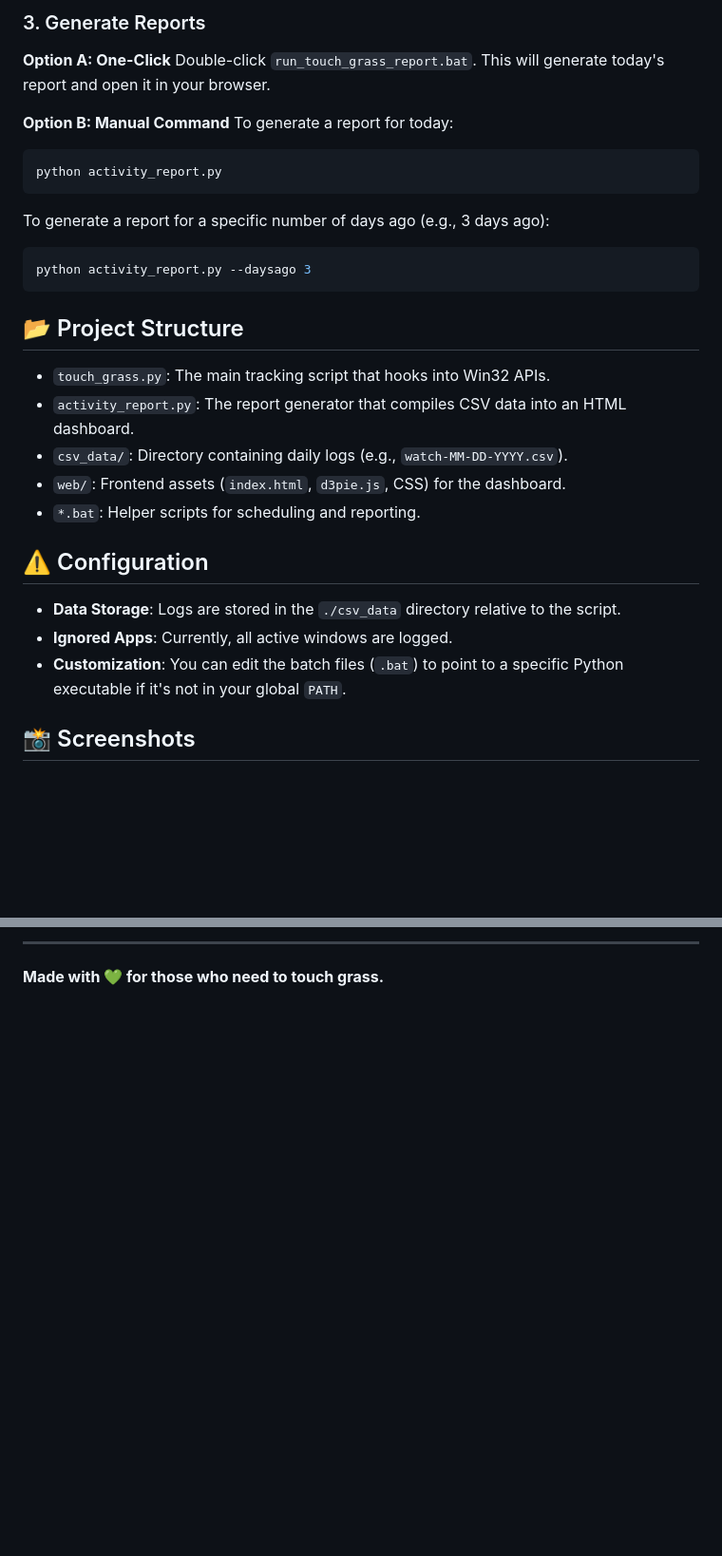
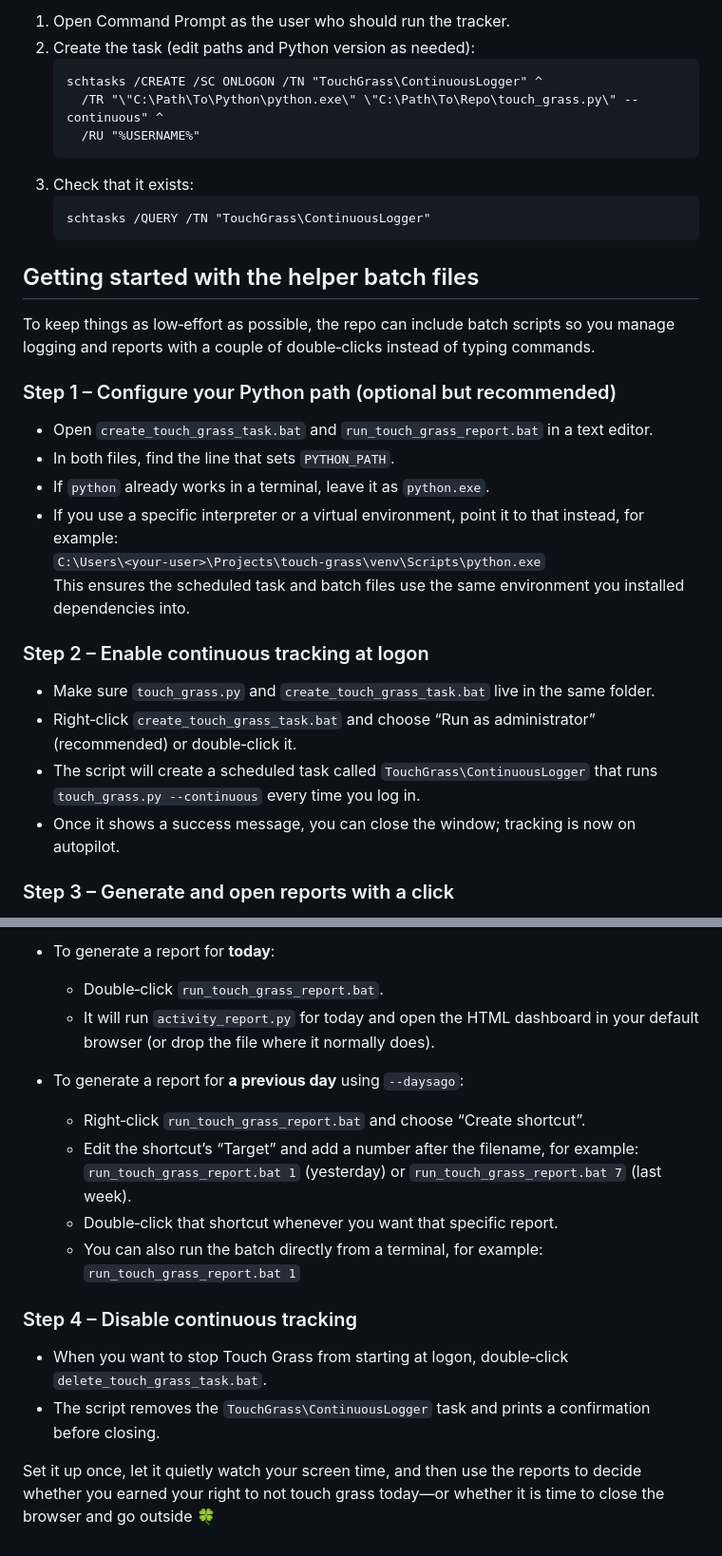
Before and after one commit to manasvitwr/touch-grass, a Markdown page: README.md, 2 parts joined by grey strips. Shown: that part at 95% size. GitHub-like rendering; blank space fills up the shorter version.

````diff
--- a/README.md
+++ b/README.md
@@ -72,32 +62,35 @@ If running manually, simply press `Ctrl+C` in the terminal window.
 
-### 3. Generate Reports
-**Option A: One-Click**
-Double-click `run_touch_grass_report.bat`. This will generate today's report and open it in your browser.
+1. Open Command Prompt as the user who should run the tracker.
+2. Create the task (edit paths and Python version as needed):
+   ```cmd
+   schtasks /CREATE /SC ONLOGON /TN "TouchGrass\ContinuousLogger" ^
+     /TR "\"C:\Path\To\Python\python.exe\" \"C:\Path\To\Repo\touch_grass.py\" --continuous" ^
+     /RU "%USERNAME%"
+   ```
+3. Check that it exists:
+   ```cmd
+   schtasks /QUERY /TN "TouchGrass\ContinuousLogger"
+   ```
 
-**Option B: Manual Command**
-To generate a report for today:
-```bash
-python activity_report.py
-```
+## Getting started with the helper batch files
 
-To generate a report for a specific number of days ago (e.g., 3 days ago):
-```bash
-python activity_report.py --daysago 3
-```
+To keep things as low‑effort as possible, the repo can include batch scripts so you manage logging and reports with a couple of double‑clicks instead of typing commands.
 
-## 📂 Project Structure
+### Step 1 – Configure your Python path (optional but recommended)
 
-- `touch_grass.py`: The main tracking script that hooks into Win32 APIs.
-- `activity_report.py`: The report generator that compiles CSV data into an HTML dashboard.
-- `csv_data/`: Directory containing daily logs (e.g., `watch-MM-DD-YYYY.csv`).
-- `web/`: Frontend assets (`index.html`, `d3pie.js`, CSS) for the dashboard.
-- `*.bat`: Helper scripts for scheduling and reporting.
+- Open `create_touch_grass_task.bat` and `run_touch_grass_report.bat` in a text editor.
+- In both files, find the line that sets `PYTHON_PATH`.
+- If `python` already works in a terminal, leave it as `python.exe`.
+- If you use a specific interpreter or a virtual environment, point it to that instead, for example:
+  `C:\Users\<your-user>\Projects\touch-grass\venv\Scripts\python.exe`
+  This ensures the scheduled task and batch files use the same environment you installed dependencies into.
 
-## ⚠️ Configuration
+### Step 2 – Enable continuous tracking at logon
 
-- **Data Storage**: Logs are stored in the `./csv_data` directory relative to the script.
-- **Ignored Apps**: Currently, all active windows are logged.
-- **Customization**: You can edit the batch files (`.bat`) to point to a specific Python executable if it's not in your global `PATH`.
+- Make sure `touch_grass.py` and `create_touch_grass_task.bat` live in the same folder.
+- Right‑click `create_touch_grass_task.bat` and choose “Run as administrator” (recommended) or double‑click it.
+- The script will create a scheduled task called `TouchGrass\ContinuousLogger` that runs `touch_grass.py --continuous` every time you log in.
+- Once it shows a success message, you can close the window; tracking is now on autopilot.
 
-## 📸 Screenshots
+### Step 3 – Generate and open reports with a click
 
@@ -109,4 +98,20 @@ python activity_report.py --daysago 3
 
----
+- To generate a report for **today**:
+  - Double‑click `run_touch_grass_report.bat`.
+  - It will run `activity_report.py` for today and open the HTML dashboard in your default browser (or drop the file where it normally does).
 
-**Made with 💚 for those who need to touch grass.**
+- To generate a report for **a previous day** using `--daysago`:
+  - Right‑click `run_touch_grass_report.bat` and choose “Create shortcut”.
+  - Edit the shortcut’s “Target” and add a number after the filename, for example:
+    `run_touch_grass_report.bat 1` (yesterday) or `run_touch_grass_report.bat 7` (last week).
+  - Double‑click that shortcut whenever you want that specific report.
+  - You can also run the batch directly from a terminal, for example:
+    `run_touch_grass_report.bat 1`
+
+### Step 4 – Disable continuous tracking
+
+- When you want to stop Touch Grass from starting at logon, double‑click `delete_touch_grass_task.bat`.
+- The script removes the `TouchGrass\ContinuousLogger` task and prints a confirmation before closing.
+
+
+Set it up once, let it quietly watch your screen time, and then use the reports to decide whether you earned your right to not touch grass today—or whether it is time to close the browser and go outside 🍀
````
Also changed, not shown: other parts of README.md (+44 -58 lines).
